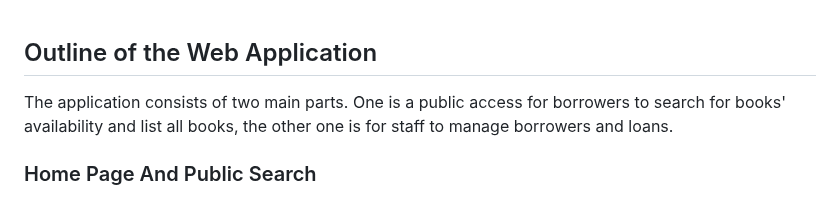
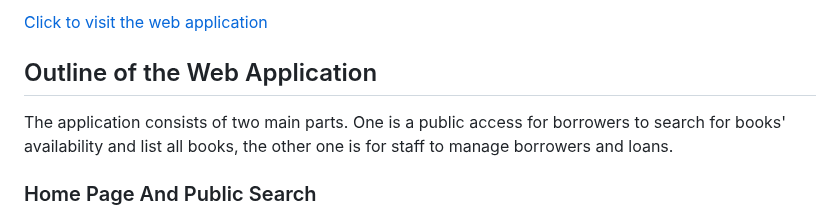
Before and after one commit to didprojects/python-flask-libraryWebApp, a Markdown page: README.md, the part around the change. Rendered like a GitHub page.

Commit message:
add link to readme

```diff
--- a/README.md
+++ b/README.md
@@ -1,3 +1,4 @@
+[Click to visit the web application](http://didiliu2022.pythonanywhere.com/)
 
 ## Outline of the Web Application
 
```
